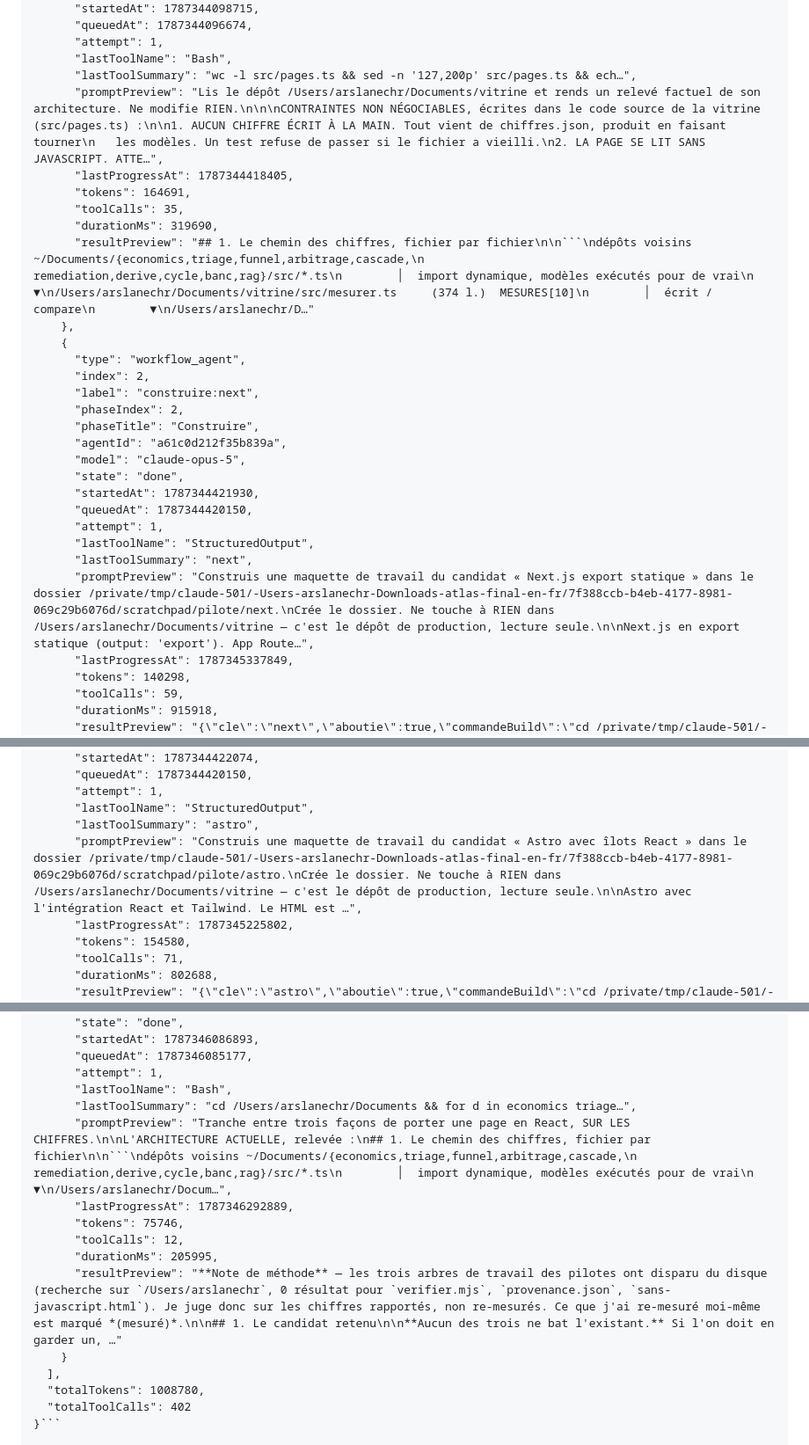
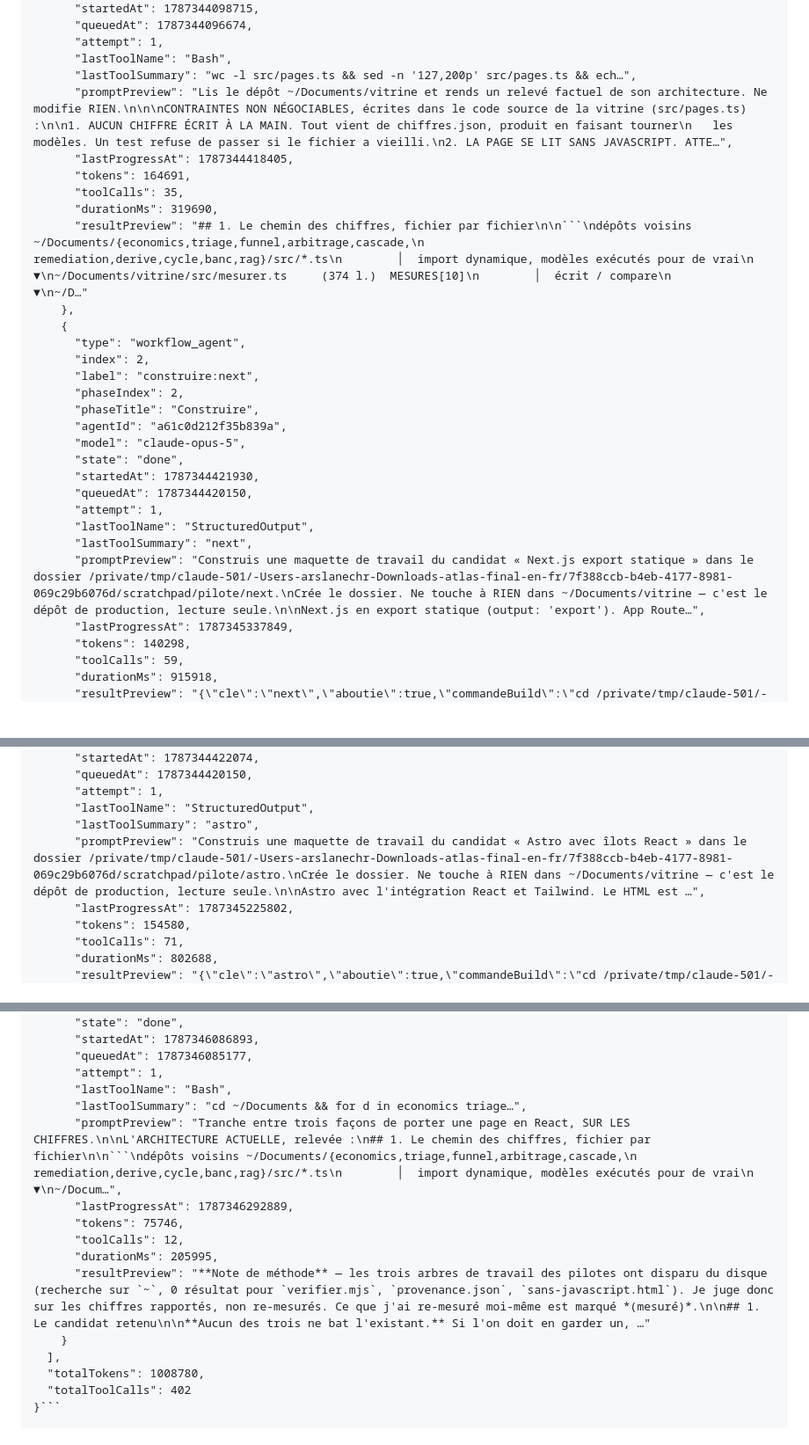
Before and after one commit to ArslaneSempai-ui/arslanesempai-ui.github.io, a Markdown page: decisions/2026-08-22-pas-de-migration-react.md, 3 parts joined by grey strips. Shown at 88% size. Drawn GitHub-style; blank space fills up the shorter version.

Commit message:
Replace the remaining local absolute paths by ~ in the quoted records of a decision note
Ten lines of the quoted agent records still named a local home folder. Same replacement as the previous commit, on his choice to cover the quoted records too. No other change.

Co-Authored-By: Claude Sonnet 5.5 <noreply@anthropic.com>

````diff
--- a/decisions/2026-08-22-pas-de-migration-react.md
+++ b/decisions/2026-08-22-pas-de-migration-react.md
@@ -140,12 +140,12 @@ Verdict et mesures complètes ci-dessous, telles que rendues par le juge du pilo
       "attempt": 1,
       "lastToolName": "Bash",
       "lastToolSummary": "wc -l src/pages.ts && sed -n '127,200p' src/pages.ts && ech…",
-      "promptPreview": "Lis le dépôt /Users/arslanechr/Documents/vitrine et rends un relevé factuel de son architecture. Ne modifie RIEN.\n\n\nCONTRAINTES NON NÉGOCIABLES, écrites dans le code source de la vitrine (src/pages.ts) :\n\n1. AUCUN CHIFFRE ÉCRIT À LA MAIN. Tout vient de chiffres.json, produit en faisant tourner\n   les modèles. Un test refuse de passer si le fichier a vieilli.\n2. LA PAGE SE LIT SANS JAVASCRIPT. ATTE…",
+      "promptPreview": "Lis le dépôt ~/Documents/vitrine et rends un relevé factuel de son architecture. Ne modifie RIEN.\n\n\nCONTRAINTES NON NÉGOCIABLES, écrites dans le code source de la vitrine (src/pages.ts) :\n\n1. AUCUN CHIFFRE ÉCRIT À LA MAIN. Tout vient de chiffres.json, produit en faisant tourner\n   les modèles. Un test refuse de passer si le fichier a vieilli.\n2. LA PAGE SE LIT SANS JAVASCRIPT. ATTE…",
       "lastProgressAt": 1787344418405,
       "tokens": 164691,
       "toolCalls": 35,
       "durationMs": 319690,
-      "resultPreview": "## 1. Le chemin des chiffres, fichier par fichier\n\n```\ndépôts voisins ~/Documents/{economics,triage,funnel,arbitrage,cascade,\n                            remediation,derive,cycle,banc,rag}/src/*.ts\n        │  import dynamique, modèles exécutés pour de vrai\n        ▼\n/Users/arslanechr/Documents/vitrine/src/mesurer.ts     (374 l.)  MESURES[10]\n        │  écrit / compare\n        ▼\n/Users/arslanechr/D…"
+      "resultPreview": "## 1. Le chemin des chiffres, fichier par fichier\n\n```\ndépôts voisins ~/Documents/{economics,triage,funnel,arbitrage,cascade,\n                            remediation,derive,cycle,banc,rag}/src/*.ts\n        │  import dynamique, modèles exécutés pour de vrai\n        ▼\n~/Documents/vitrine/src/mesurer.ts     (374 l.)  MESURES[10]\n        │  écrit / compare\n        ▼\n~/D…"
     },
     {
       "type": "workflow_agent",
@@ -161,7 +161,7 @@ Verdict et mesures complètes ci-dessous, telles que rendues par le juge du pilo
       "attempt": 1,
       "lastToolName": "StructuredOutput",
       "lastToolSummary": "next",
-      "promptPreview": "Construis une maquette de travail du candidat « Next.js export statique » dans le dossier /private/tmp/claude-501/-Users-arslanechr-Downloads-atlas-final-en-fr/7f388ccb-b4eb-4177-8981-069c29b6076d/scratchpad/pilote/next.\nCrée le dossier. Ne touche à RIEN dans /Users/arslanechr/Documents/vitrine — c'est le dépôt de production, lecture seule.\n\nNext.js en export statique (output: 'export'). App Route…",
+      "promptPreview": "Construis une maquette de travail du candidat « Next.js export statique » dans le dossier /private/tmp/claude-501/-Users-arslanechr-Downloads-atlas-final-en-fr/7f388ccb-b4eb-4177-8981-069c29b6076d/scratchpad/pilote/next.\nCrée le dossier. Ne touche à RIEN dans ~/Documents/vitrine — c'est le dépôt de production, lecture seule.\n\nNext.js en export statique (output: 'export'). App Route…",
       "lastProgressAt": 1787345337849,
       "tokens": 140298,
       "toolCalls": 59,
@@ -182,7 +182,7 @@ Verdict et mesures complètes ci-dessous, telles que rendues par le juge du pilo
       "attempt": 1,
       "lastToolName": "StructuredOutput",
       "lastToolSummary": "astro",
-      "promptPreview": "Construis une maquette de travail du candidat « Astro avec îlots React » dans le dossier /private/tmp/claude-501/-Users-arslanechr-Downloads-atlas-final-en-fr/7f388ccb-b4eb-4177-8981-069c29b6076d/scratchpad/pilote/astro.\nCrée le dossier. Ne touche à RIEN dans /Users/arslanechr/Documents/vitrine — c'est le dépôt de production, lecture seule.\n\nAstro avec l'intégration React et Tailwind. Le HTML est …",
+      "promptPreview": "Construis une maquette de travail du candidat « Astro avec îlots React » dans le dossier /private/tmp/claude-501/-Users-arslanechr-Downloads-atlas-final-en-fr/7f388ccb-b4eb-4177-8981-069c29b6076d/scratchpad/pilote/astro.\nCrée le dossier. Ne touche à RIEN dans ~/Documents/vitrine — c'est le dépôt de production, lecture seule.\n\nAstro avec l'intégration React et Tailwind. Le HTML est …",
       "lastProgressAt": 1787345225802,
       "tokens": 154580,
       "toolCalls": 71,
@@ -286,13 +286,13 @@ Verdict et mesures complètes ci-dessous, telles que rendues par le juge du pilo
       "queuedAt": 1787346085177,
       "attempt": 1,
       "lastToolName": "Bash",
-      "lastToolSummary": "cd /Users/arslanechr/Documents && for d in economics triage…",
-      "promptPreview": "Tranche entre trois façons de porter une page en React, SUR LES CHIFFRES.\n\nL'ARCHITECTURE ACTUELLE, relevée :\n## 1. Le chemin des chiffres, fichier par fichier\n\n```\ndépôts voisins ~/Documents/{economics,triage,funnel,arbitrage,cascade,\n                            remediation,derive,cycle,banc,rag}/src/*.ts\n        │  import dynamique, modèles exécutés pour de vrai\n        ▼\n/Users/arslanechr/Docum…",
+      "lastToolSummary": "cd ~/Documents && for d in economics triage…",
+      "promptPreview": "Tranche entre trois façons de porter une page en React, SUR LES CHIFFRES.\n\nL'ARCHITECTURE ACTUELLE, relevée :\n## 1. Le chemin des chiffres, fichier par fichier\n\n```\ndépôts voisins ~/Documents/{economics,triage,funnel,arbitrage,cascade,\n                            remediation,derive,cycle,banc,rag}/src/*.ts\n        │  import dynamique, modèles exécutés pour de vrai\n        ▼\n~/Docum…",
       "lastProgressAt": 1787346292889,
       "tokens": 75746,
       "toolCalls": 12,
       "durationMs": 205995,
-      "resultPreview": "**Note de méthode** — les trois arbres de travail des pilotes ont disparu du disque (recherche sur `/Users/arslanechr`, 0 résultat pour `verifier.mjs`, `provenance.json`, `sans-javascript.html`). Je juge donc sur les chiffres rapportés, non re-mesurés. Ce que j'ai re-mesuré moi-même est marqué *(mesuré)*.\n\n## 1. Le candidat retenu\n\n**Aucun des trois ne bat l'existant.** Si l'on doit en garder un, …"
+      "resultPreview": "**Note de méthode** — les trois arbres de travail des pilotes ont disparu du disque (recherche sur `~`, 0 résultat pour `verifier.mjs`, `provenance.json`, `sans-javascript.html`). Je juge donc sur les chiffres rapportés, non re-mesurés. Ce que j'ai re-mesuré moi-même est marqué *(mesuré)*.\n\n## 1. Le candidat retenu\n\n**Aucun des trois ne bat l'existant.** Si l'on doit en garder un, …"
     }
   ],
   "totalTokens": 1008780,
````
Also changed, not shown: other parts of decisions/2026-08-22-pas-de-migration-react.md (+3 -3 lines).
